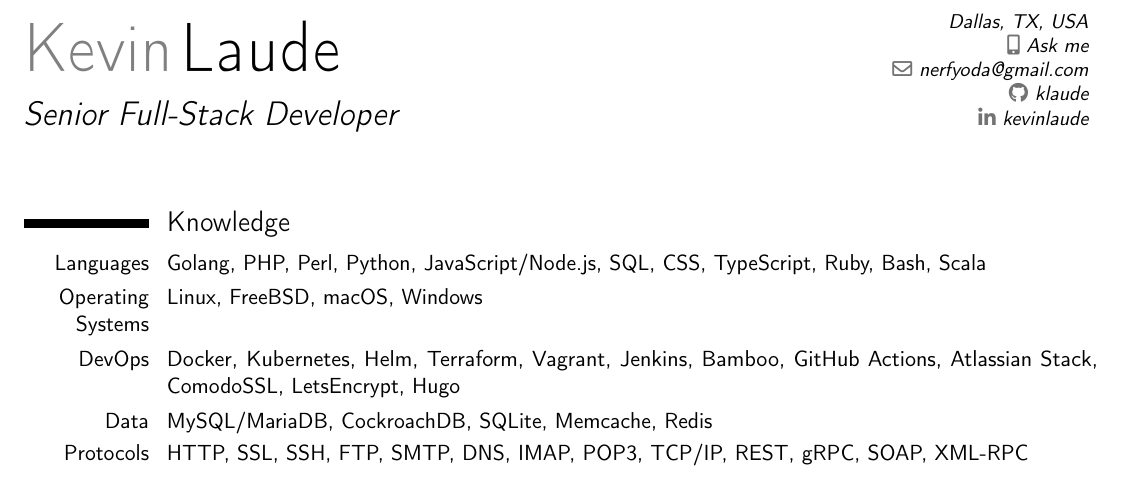
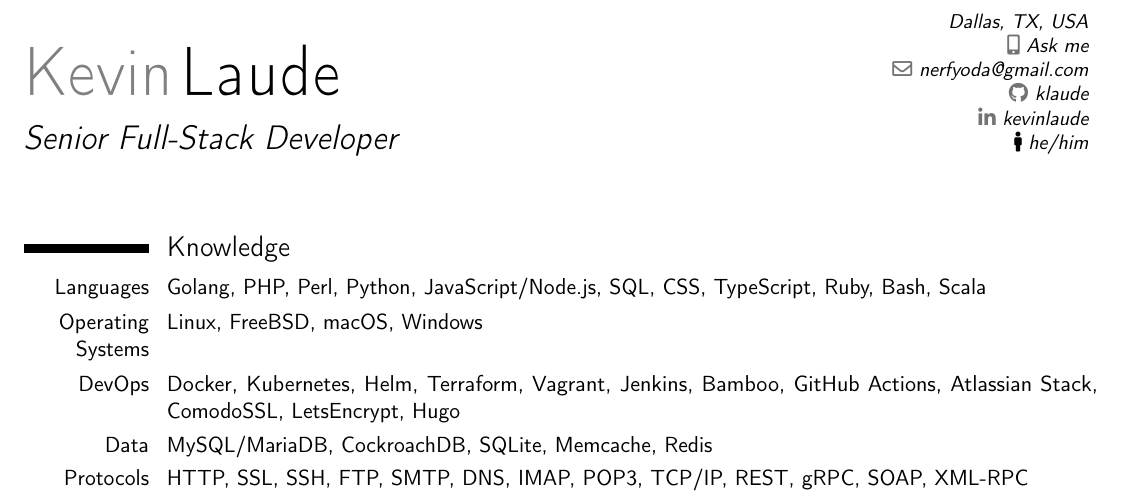
Before and after one commit to klaude/resume, a LaTeX CV (resume.tex): part of page 1 of 2, cut so that both start at the same text. Compiled offline with pdfLaTeX.

Commit message:
Add my pronouns

```diff
--- a/resume.tex
+++ b/resume.tex
@@ -1,5 +1,8 @@
 % Use the moderncv class.
 \documentclass[11pt,a4paper,sans]{moderncv}
+
+% Use FontAwesome to load icons unsupported by moderncv into the document.
+\RequirePackage{fontawesome5}
 
 % Prevent hyphenation on word wrap.
 \usepackage[none]{hyphenat}
@@ -40,6 +43,9 @@
 \email{nerfyoda@gmail.com}
 \social[github]{klaude}
 \social[linkedin]{kevinlaude}
+% Use the extra info field to say my pronouns along with a handy FontAwesome
+% icon.
+\extrainfo{{\small\faMale} {\httpslink[he/him]{pronoun.is/he}}}
 
 \begin{document}
   % Personal Data
```
